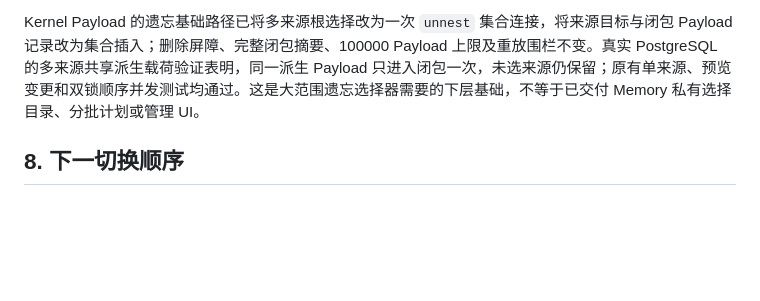
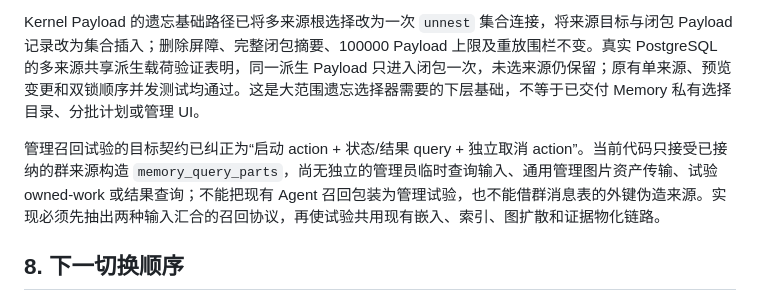
Before and after one commit to sjrsjz/forest, a Markdown page: doc/implementation-status.md, the part around the change. Drawn GitHub-style; blank space fills up the shorter version.

```diff
--- a/doc/implementation-status.md
+++ b/doc/implementation-status.md
@@ -193,6 +193,8 @@ Memory 来源管理查询新增群来源集合、精确来源、平台/Realm/群
 
 Kernel Payload 的遗忘基础路径已将多来源根选择改为一次 `unnest` 集合连接，将来源目标与闭包 Payload 记录改为集合插入；删除屏障、完整闭包摘要、100000 Payload 上限及重放围栏不变。真实 PostgreSQL 的多来源共享派生载荷验证表明，同一派生 Payload 只进入闭包一次，未选来源仍保留；原有单来源、预览变更和双锁顺序并发测试均通过。这是大范围遗忘选择器需要的下层基础，不等于已交付 Memory 私有选择目录、分批计划或管理 UI。
 
+管理召回试验的目标契约已纠正为“启动 action + 状态/结果 query + 独立取消 action”。当前代码只接受已接纳的群来源构造 `memory_query_parts`，尚无独立的管理员临时查询输入、通用管理图片资产传输、试验 owned-work 或结果查询；不能把现有 Agent 召回包装为管理试验，也不能借群消息表的外键伪造来源。实现必须先抽出两种输入汇合的召回协议，再使试验共用现有嵌入、索引、图扩散和证据物化链路。
+
 ## 8. 下一切换顺序
 
 1. 补齐较大范围遗忘选择器与分页管理，完成管理召回试验；补齐发布崩溃重放验证。
```
Also changed, not shown: doc/10-multi-trunk-memory-graph.md (+10 -2 lines), doc/13-microkernel-control-plane-redesign.md (+3 -1 lines).
